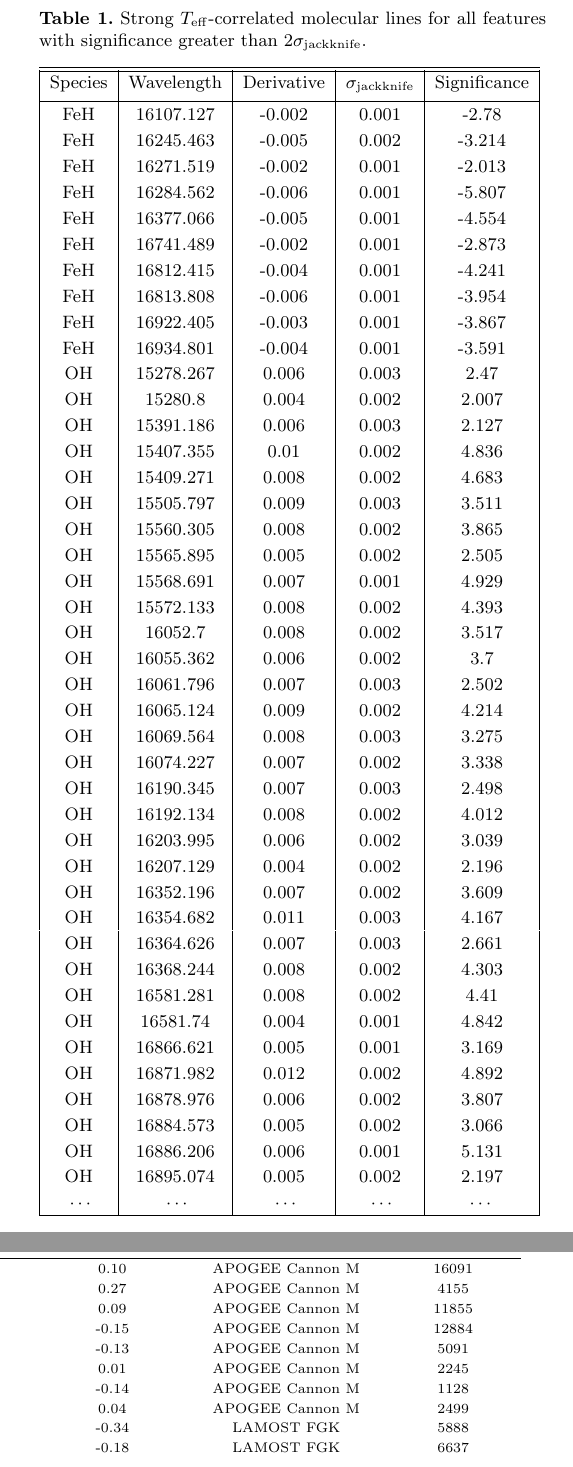
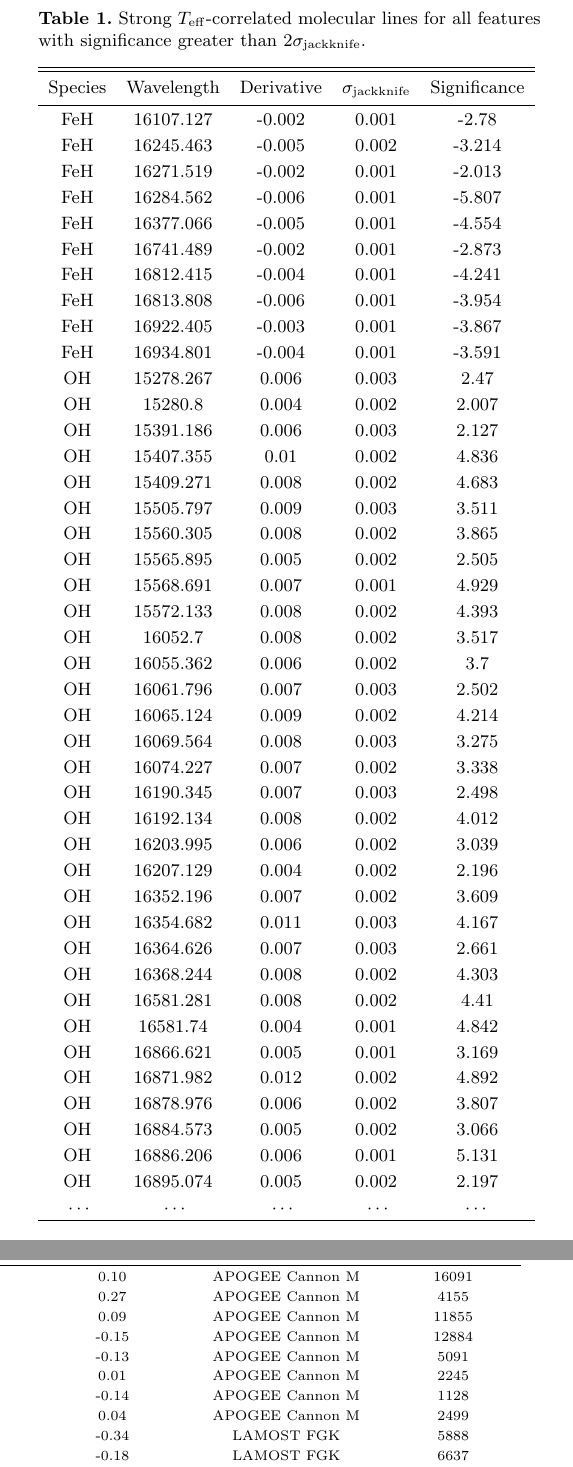
Before and after one commit to jbirky/Mdwarf_project, a LaTeX paper (paper/draft.tex): two parts of the columns of pages 6 and 11 of 27, joined at a grey line, cut so that both start at the same text. Compiled offline with pdfLaTeX.

Commit message:
table formatting

```diff
--- a/paper/draft.tex
+++ b/paper/draft.tex
@@ -267,9 +267,9 @@ Another mode of analysis we can look at with \thecannon\ is how the derivative o
 \end{equation}
 where $\sigma_{\theta,m}$ is the error at pixel \emph{m}, \emph{N} is the total number of stars in the sample, indexed by \emph{n}, $\theta$ is the coeffient vector trainined on all N sources, and $\theta_{/n}$ is the coefficient vector trained on \emph{N-1} sources excluding star \emph{n}. A summary of identified lines with derivative values greater than $2\sigma_{\rm jackkife}$ is given in Table \ref{table:teff_derivative} and Table \ref{table:feh_derivative}.
 
-\begin{deluxetable}{|c|c|c|c|c|}
+\begin{deluxetable}{ccccc}
 \tablecaption{Strong $\teff$-correlated molecular lines for all features with significance greater than $2\sigma_{\rm jackknife}$.}
-\tablehead{Species & Wavelength & Derivative & $\sigma_{\rm jackknife}$ & Significance}
+\tablehead{\colhead{Species} & \colhead{Wavelength} & \colhead{Derivative} & \colhead{$\sigma_{\rm jackknife}$} & \colhead{Significance}}
 	\startdata
 	FeH & 16107.127 & -0.002 & 0.001 & -2.78 \\
 	FeH & 16245.463 & -0.005 & 0.002 & -3.214 \\
@@ -447,7 +447,7 @@ Out of the total \apogee\ DR14 catalog of 258,475 sources, we selected 254,478 s
 \begin{deluxetable*}{cccccccc}
 \tablecaption{Metallicities of \apogee\ M dwarfs with wide binaries. Reported in this table are the ASPCAP [M/H] and \cannon\ [Fe/H] of the M dwarfs, as well as the metallicity values of their binary companions. The source/survey of the metallicity and spectral classes of the companions are also given. \label{table:binaries}}
 \tabletypesize{\scriptsize}
-\tablehead{Mdwarf Gaia ID      & Companion Gaia ID   & Mdwarf [M/H] & Mdwarf [Fe/H] & Companion [Fe/H] & Companion source & Separation (AU)}
+\tablehead{\colhead{Mdwarf Gaia ID}      & \colhead{Companion Gaia ID}   & \colhead{Mdwarf [M/H]} & \colhead{Mdwarf [Fe/H]} & \colhead{Companion [Fe/H]} & \colhead{Companion source} & \colhead{Separation (AU)}}
 	\startdata
 	1476768433933264128 & 1476762627137479552 & -0.18      & 0.01        & 0.10           & APOGEE Cannon M   & 16091      \\
 	1476646285062821888 & 1476646250703083264 & -0.02      & 0.18        & 0.27           & APOGEE Cannon M   & 4155       \\
```
Also changed, not shown: paper/draft.tex (10 more changed lines).
